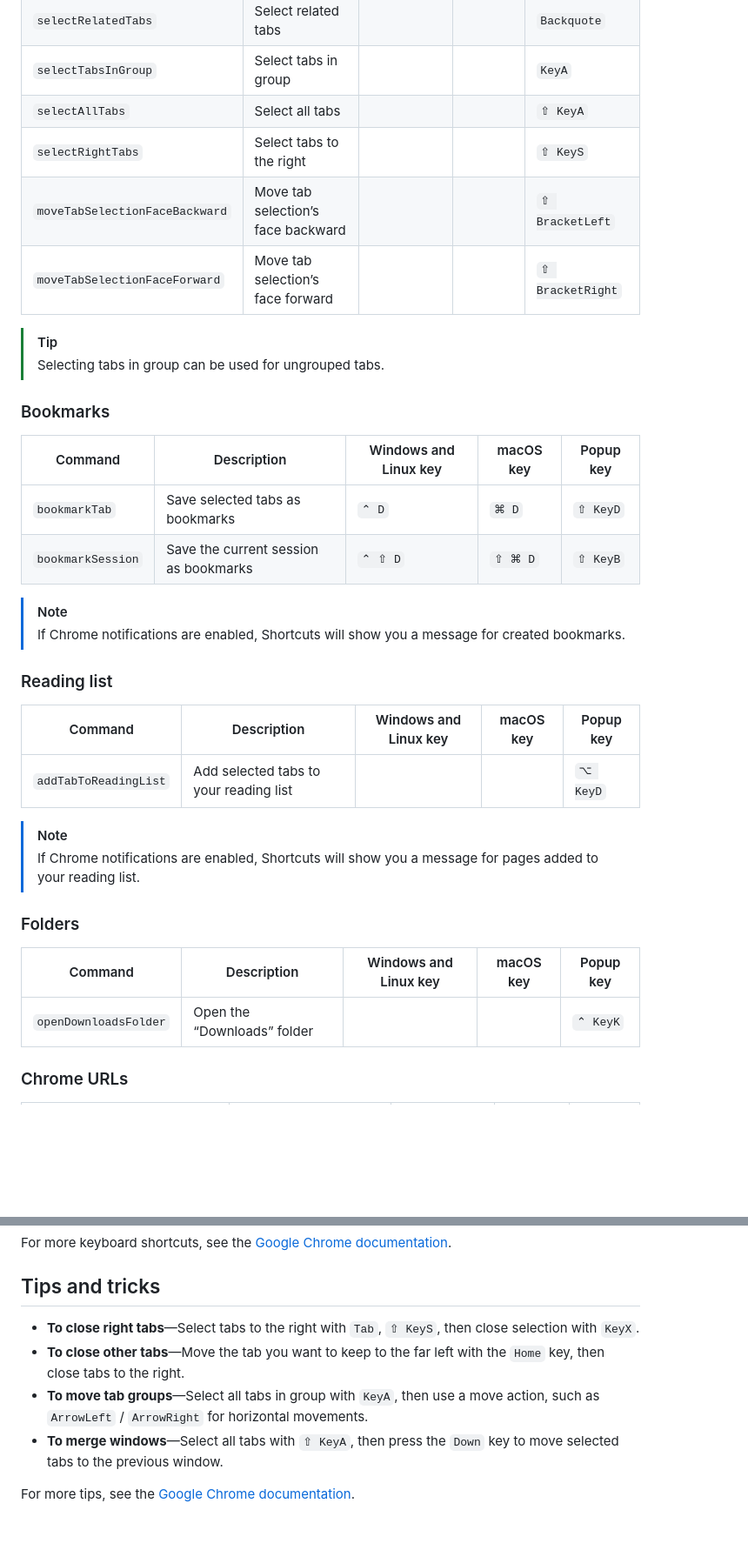
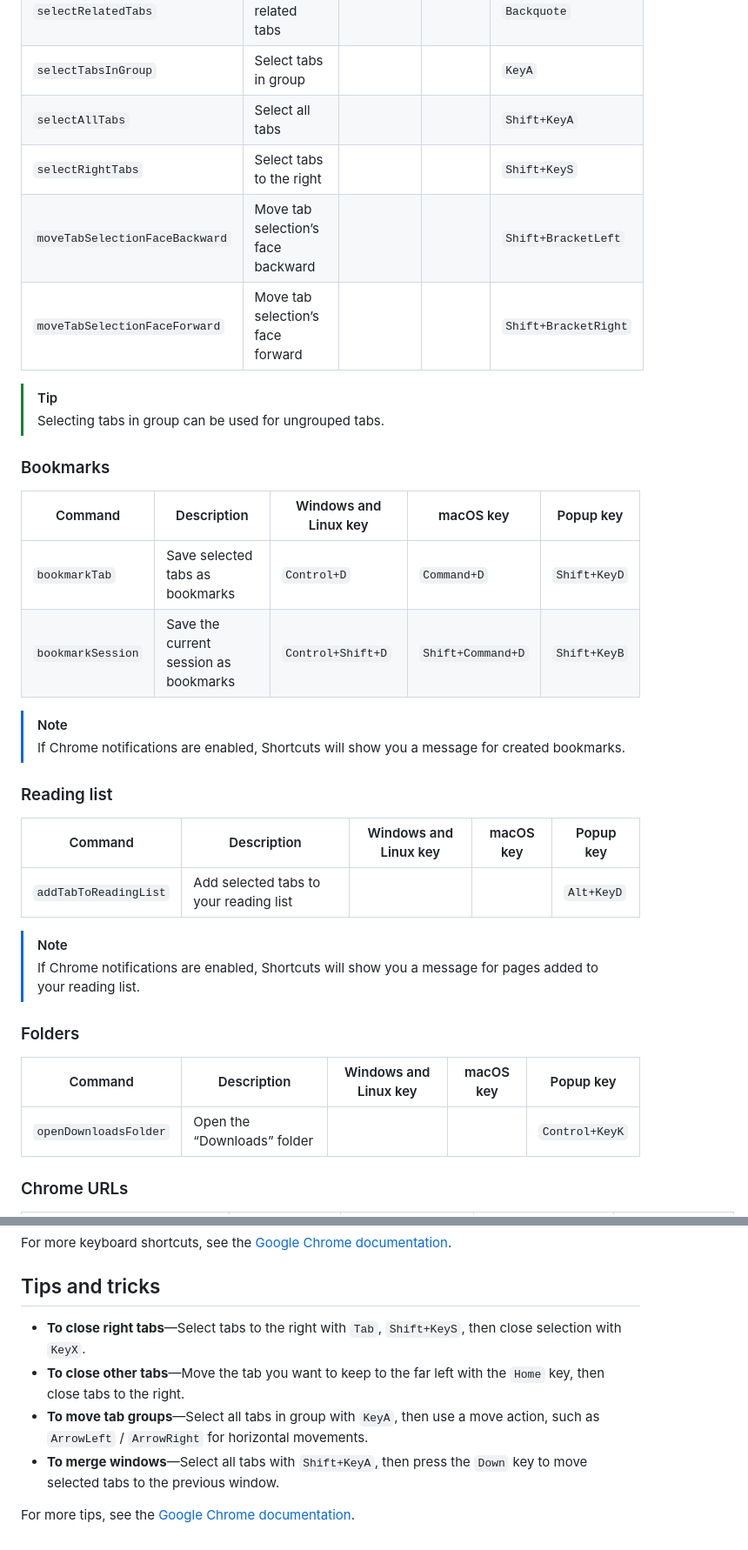
Before and after one commit to taupiqueur/chrome-shortcuts, a Markdown page: docs/manual.md, 2 parts joined by grey strips. Shown at 87% size. Rendered like a GitHub page; blank space fills up the shorter version.

```diff
--- a/docs/manual.md
+++ b/docs/manual.md
@@ -211,10 +211,10 @@ Command | Description | Windows and Linux key | macOS key | Popup key
 `selectNextTab` | Select the next tab | | | `BracketRight`
 `selectRelatedTabs` | Select related tabs | | | `Backquote`
 `selectTabsInGroup` | Select tabs in group | | | `KeyA`
-`selectAllTabs` | Select all tabs | | | `⇧ KeyA`
-`selectRightTabs` | Select tabs to the right | | | `⇧ KeyS`
-`moveTabSelectionFaceBackward` | Move tab selection’s face backward | | | `⇧ BracketLeft`
-`moveTabSelectionFaceForward` | Move tab selection’s face forward | | | `⇧ BracketRight`
+`selectAllTabs` | Select all tabs | | | `Shift+KeyA`
+`selectRightTabs` | Select tabs to the right | | | `Shift+KeyS`
+`moveTabSelectionFaceBackward` | Move tab selection’s face backward | | | `Shift+BracketLeft`
+`moveTabSelectionFaceForward` | Move tab selection’s face forward | | | `Shift+BracketRight`
 
 > [!TIP]
 > Selecting tabs in group can be used for ungrouped tabs.
@@ -223,8 +223,8 @@ Command | Description | Windows and Linux key | macOS key | Popup key
 
 Command | Description | Windows and Linux key | macOS key | Popup key
 --- | --- | --- | --- | ---
-`bookmarkTab` | Save selected tabs as bookmarks | `⌃ D` | `⌘ D` | `⇧ KeyD`
-`bookmarkSession` | Save the current session as bookmarks | `⌃ ⇧ D` | `⇧ ⌘ D` | `⇧ KeyB`
+`bookmarkTab` | Save selected tabs as bookmarks | `Control+D` | `Command+D` | `Shift+KeyD`
+`bookmarkSession` | Save the current session as bookmarks | `Control+Shift+D` | `Shift+Command+D` | `Shift+KeyB`
 
 > [!NOTE]
 > If Chrome notifications are enabled,
@@ -234,7 +234,7 @@ Command | Description | Windows and Linux key | macOS key | Popup key
 
 Command | Description | Windows and Linux key | macOS key | Popup key
 --- | --- | --- | --- | ---
-`addTabToReadingList` | Add selected tabs to your reading list | | | `⌥ KeyD`
+`addTabToReadingList` | Add selected tabs to your reading list | | | `Alt+KeyD`
 
 > [!NOTE]
 > If Chrome notifications are enabled,
@@ -244,7 +244,7 @@ Command | Description | Windows and Linux key | macOS key | Popup key
 
 Command | Description | Windows and Linux key | macOS key | Popup key
 --- | --- | --- | --- | ---
-`openDownloadsFolder` | Open the “Downloads” folder | | | `⌃ KeyK`
+`openDownloadsFolder` | Open the “Downloads” folder | | | `Control+KeyK`
 
 ### Chrome URLs
 
@@ -274,10 +274,10 @@ For more keyboard shortcuts, see the [Google Chrome documentation][Chrome keyboa
 
 ## Tips and tricks
 
-- **To close right tabs**—Select tabs to the right with `Tab`, `⇧ KeyS`, then close selection with `KeyX`.
+- **To close right tabs**—Select tabs to the right with `Tab`, `Shift+KeyS`, then close selection with `KeyX`.
 - **To close other tabs**—Move the tab you want to keep to the far left with the `Home` key, then close tabs to the right.
 - **To move tab groups**—Select all tabs in group with `KeyA`, then use a move action, such as `ArrowLeft` / `ArrowRight` for horizontal movements.
-- **To merge windows**—Select all tabs with `⇧ KeyA`, then press the `Down` key to move selected tabs to the previous window.
+- **To merge windows**—Select all tabs with `Shift+KeyA`, then press the `Down` key to move selected tabs to the previous window.
 
 For more tips, see the [Google Chrome documentation][Chrome tips].
 
```
Also changed, not shown: other parts of docs/manual.md (+71 -71 lines).
